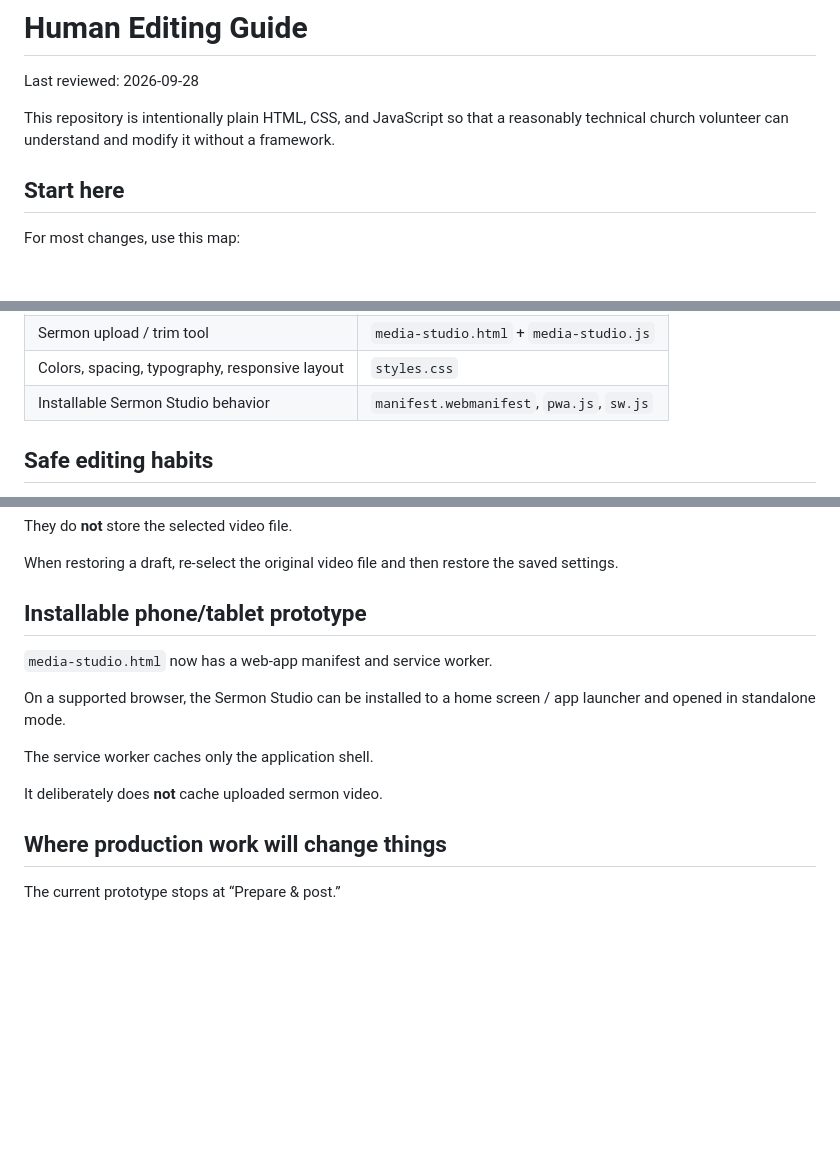
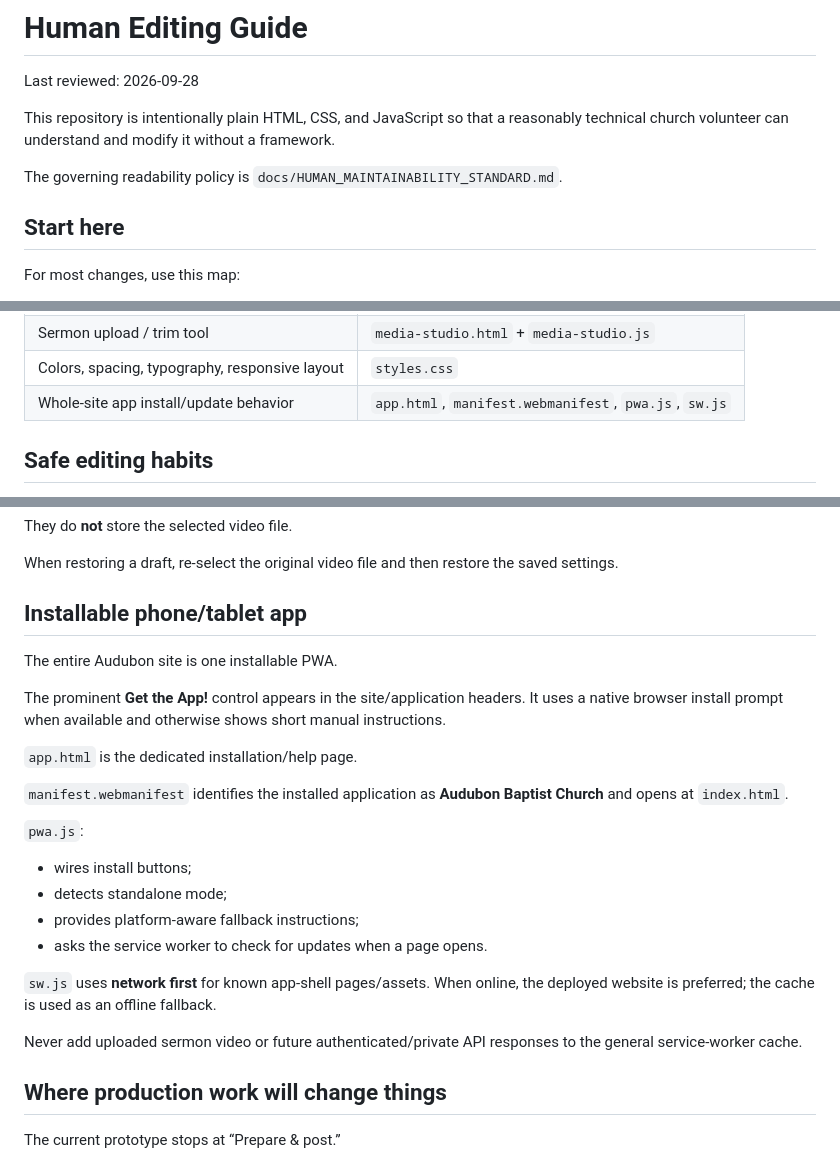
Before and after one commit to antmhernandez/Audubon-Baptist-Church-Website, a Markdown page: docs/EDITING_GUIDE.md, 3 parts joined by grey strips. GitHub-like rendering; blank space fills up the shorter version.

Commit message:
Update editing guide for whole-site PWA

```diff
--- a/docs/EDITING_GUIDE.md
+++ b/docs/EDITING_GUIDE.md
@@ -3,6 +3,8 @@
 Last reviewed: 2026-09-28
 
 This repository is intentionally plain HTML, CSS, and JavaScript so that a reasonably technical church volunteer can understand and modify it without a framework.
+
+The governing readability policy is `docs/HUMAN_MAINTAINABILITY_STANDARD.md`.
 
 ## Start here
 
@@ -25,7 +27,7 @@ For most changes, use this map:
 | Site administration | `admin.html` + `admin.js` |
 | Sermon upload / trim tool | `media-studio.html` + `media-studio.js` |
 | Colors, spacing, typography, responsive layout | `styles.css` |
-| Installable Sermon Studio behavior | `manifest.webmanifest`, `pwa.js`, `sw.js` |
+| Whole-site app install/update behavior | `app.html`, `manifest.webmanifest`, `pwa.js`, `sw.js` |
 
 ## Safe editing habits
 
@@ -150,15 +152,25 @@ They do **not** store the selected video file.
 
 When restoring a draft, re-select the original video file and then restore the saved settings.
 
-## Installable phone/tablet prototype
+## Installable phone/tablet app
 
-`media-studio.html` now has a web-app manifest and service worker.
+The entire Audubon site is one installable PWA.
 
-On a supported browser, the Sermon Studio can be installed to a home screen / app launcher and opened in standalone mode.
+The prominent **Get the App!** control appears in the site/application headers. It uses a native browser install prompt when available and otherwise shows short manual instructions.
 
-The service worker caches only the application shell.
+`app.html` is the dedicated installation/help page.
 
-It deliberately does **not** cache uploaded sermon video.
+`manifest.webmanifest` identifies the installed application as **Audubon Baptist Church** and opens at `index.html`.
+
+`pwa.js`:
+- wires install buttons;
+- detects standalone mode;
+- provides platform-aware fallback instructions;
+- asks the service worker to check for updates when a page opens.
+
+`sw.js` uses **network first** for known app-shell pages/assets. When online, the deployed website is preferred; the cache is used as an offline fallback.
+
+Never add uploaded sermon video or future authenticated/private API responses to the general service-worker cache.
 
 ## Where production work will change things
 
```
